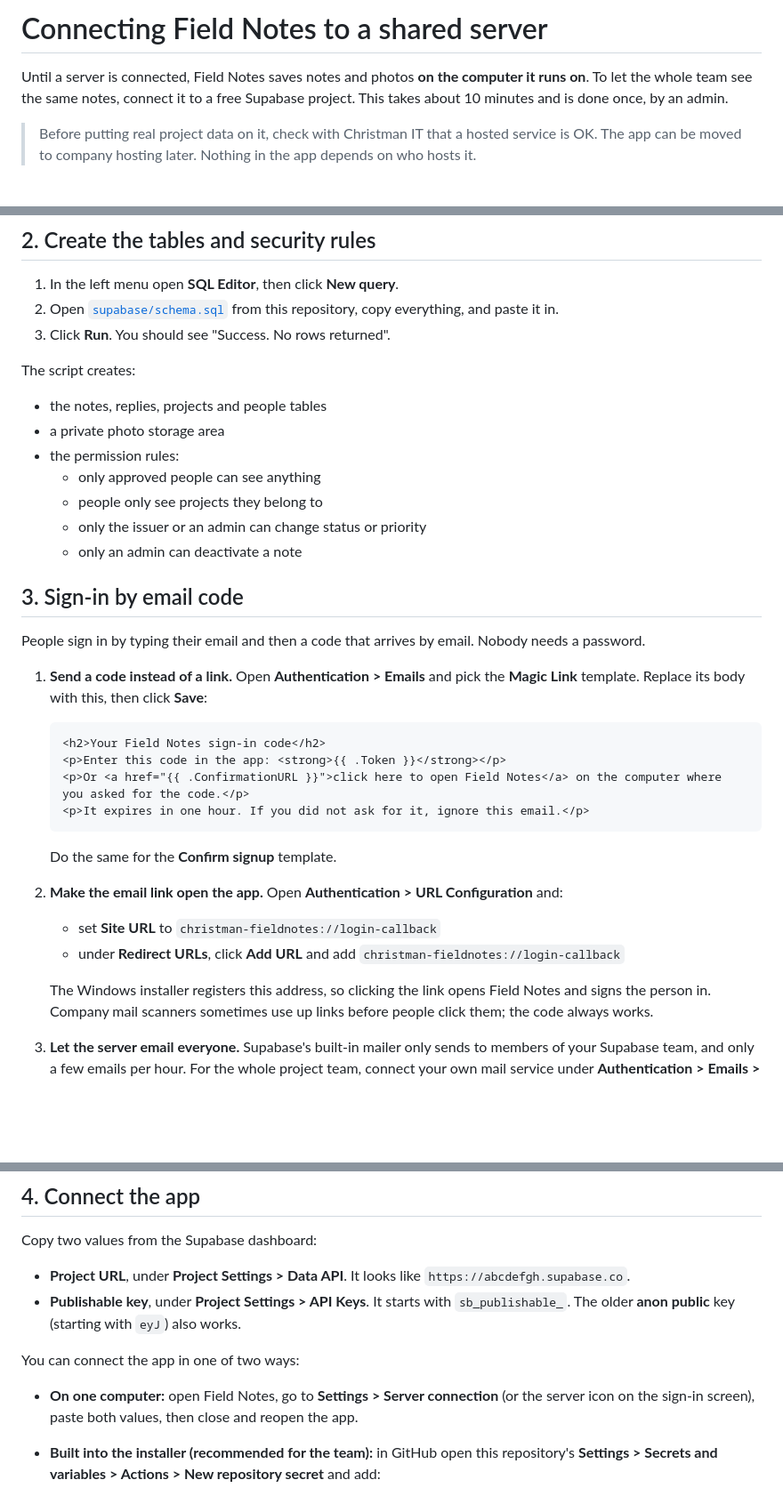
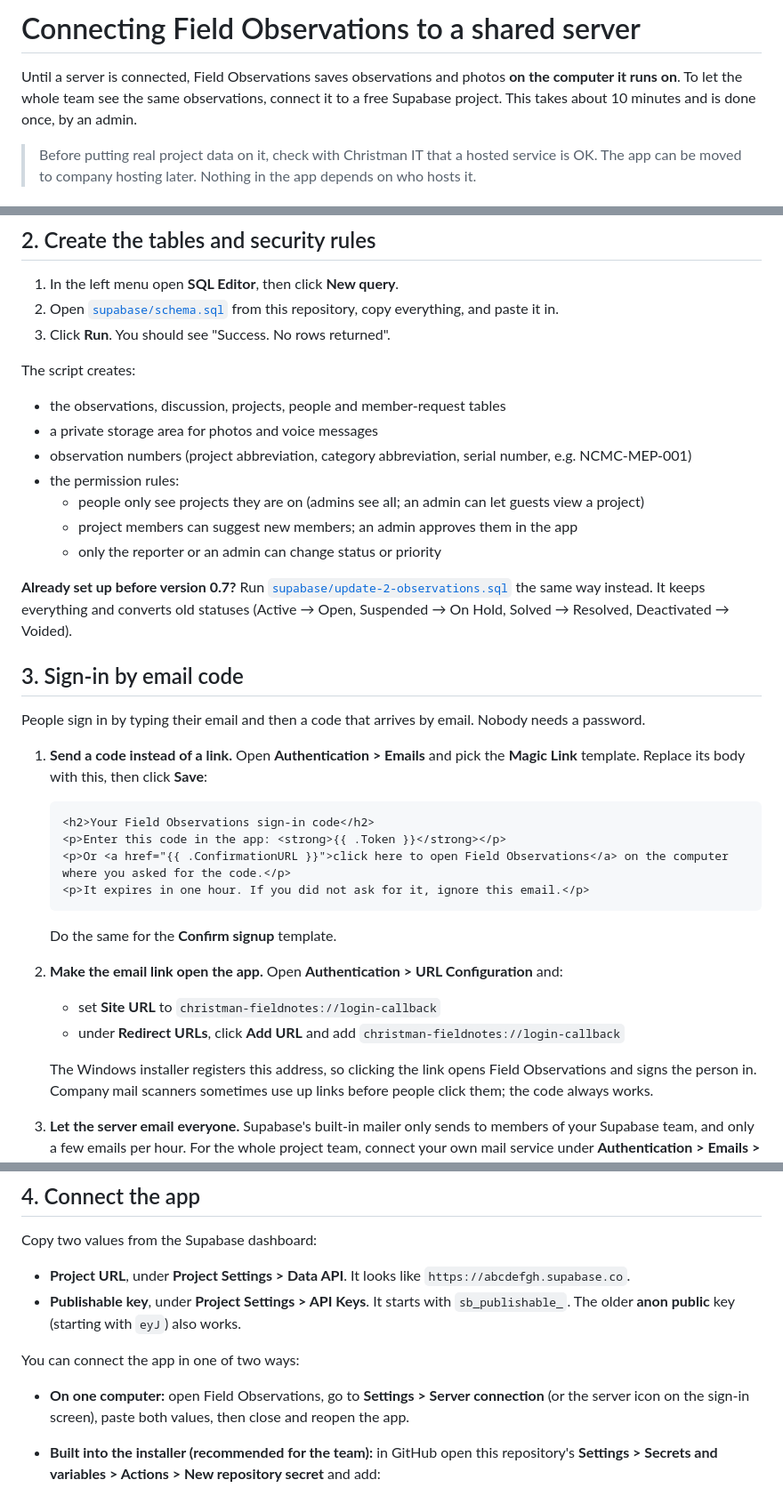
Before and after one commit to rady-radwan/Christman-Field-Notes, a Markdown page: SERVER-SETUP.md, 3 parts joined by grey strips. Shown at 89% size. GitHub-like rendering; blank space fills up the shorter version.

````diff
--- a/SERVER-SETUP.md
+++ b/SERVER-SETUP.md
@@ -1,7 +1,7 @@
-# Connecting Field Notes to a shared server
+# Connecting Field Observations to a shared server
 
-Until a server is connected, Field Notes saves notes and photos **on the computer it runs on**.
-To let the whole team see the same notes, connect it to a free Supabase project. This takes
+Until a server is connected, Field Observations saves observations and photos **on the computer it runs on**.
+To let the whole team see the same observations, connect it to a free Supabase project. This takes
 about 10 minutes and is done once, by an admin.
 
 > Before putting real project data on it, check with Christman IT that a hosted service is OK.
@@ -23,13 +23,17 @@ about 10 minutes and is done once, by an admin.
 3. Click **Run**. You should see "Success. No rows returned".
 
 The script creates:
-- the notes, replies, projects and people tables
-- a private photo storage area
+- the observations, discussion, projects, people and member-request tables
+- a private storage area for photos and voice messages
+- observation numbers (project abbreviation, category abbreviation, serial number, e.g. NCMC-MEP-001)
 - the permission rules:
-  - only approved people can see anything
-  - people only see projects they belong to
-  - only the issuer or an admin can change status or priority
-  - only an admin can deactivate a note
+  - people only see projects they are on (admins see all; an admin can let guests view a project)
+  - project members can suggest new members; an admin approves them in the app
+  - only the reporter or an admin can change status or priority
+
+**Already set up before version 0.7?** Run [`supabase/update-2-observations.sql`](supabase/update-2-observations.sql)
+the same way instead. It keeps everything and converts old statuses
+(Active → Open, Suspended → On Hold, Solved → Resolved, Deactivated → Voided).
 
 ## 3. Sign-in by email code
 
@@ -38,9 +42,9 @@ People sign in by typing their email and then a code that arrives by email. Nobo
 1. **Send a code instead of a link.** Open **Authentication > Emails** and pick the **Magic Link**
    template. Replace its body with this, then click **Save**:
    ```html
-   <h2>Your Field Notes sign-in code</h2>
+   <h2>Your Field Observations sign-in code</h2>
    <p>Enter this code in the app: <strong>{{ .Token }}</strong></p>
-   <p>Or <a href="{{ .ConfirmationURL }}">click here to open Field Notes</a> on the computer where you asked for the code.</p>
+   <p>Or <a href="{{ .ConfirmationURL }}">click here to open Field Observations</a> on the computer where you asked for the code.</p>
    <p>It expires in one hour. If you did not ask for it, ignore this email.</p>
    ```
    Do the same for the **Confirm signup** template.
@@ -48,7 +52,7 @@ People sign in by typing their email and then a code that arrives by email. Nobo
    - set **Site URL** to `christman-fieldnotes://login-callback`
    - under **Redirect URLs**, click **Add URL** and add `christman-fieldnotes://login-callback`
 
-   The Windows installer registers this address, so clicking the link opens Field Notes and signs
+   The Windows installer registers this address, so clicking the link opens Field Observations and signs
    the person in. Company mail scanners sometimes use up links before people click them; the code
    always works.
 3. **Let the server email everyone.** Supabase's built-in mailer only sends to members of your
@@ -68,7 +72,7 @@ Copy two values from the Supabase dashboard:
 
 You can connect the app in one of two ways:
 
-- **On one computer:** open Field Notes, go to **Settings > Server connection** (or the server
+- **On one computer:** open Field Observations, go to **Settings > Server connection** (or the server
   icon on the sign-in screen), paste both values, then close and reopen the app.
 - **Built into the installer (recommended for the team):** in GitHub open this repository's
   **Settings > Secrets and variables > Actions > New repository secret** and add:
````
Also changed, not shown: README.md (+10 -8 lines).
